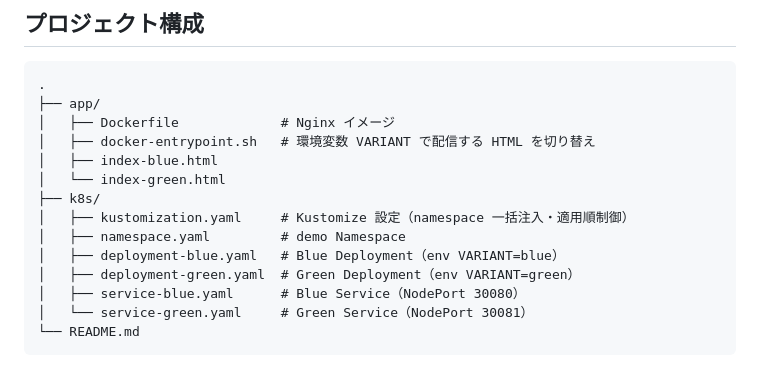
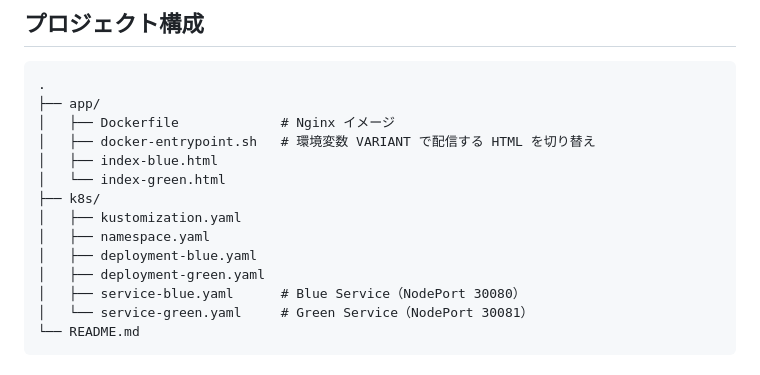
Before and after one commit to uraitakahito/hello-k8s, a Markdown page: README.md, the part around the change. Rendered like a GitHub page.

Commit message:
Remove redundant comments in README for k8s configuration files

```diff
--- a/README.md
+++ b/README.md
@@ -25,10 +25,10 @@ kubectl get nodes
 │   ├── index-blue.html
 │   └── index-green.html
 ├── k8s/
-│   ├── kustomization.yaml     # Kustomize 設定（namespace 一括注入・適用順制御）
-│   ├── namespace.yaml         # demo Namespace
-│   ├── deployment-blue.yaml   # Blue Deployment（env VARIANT=blue）
-│   ├── deployment-green.yaml  # Green Deployment（env VARIANT=green）
+│   ├── kustomization.yaml
+│   ├── namespace.yaml
+│   ├── deployment-blue.yaml
+│   ├── deployment-green.yaml
 │   ├── service-blue.yaml      # Blue Service（NodePort 30080）
 │   └── service-green.yaml     # Green Service（NodePort 30081）
 └── README.md
```
